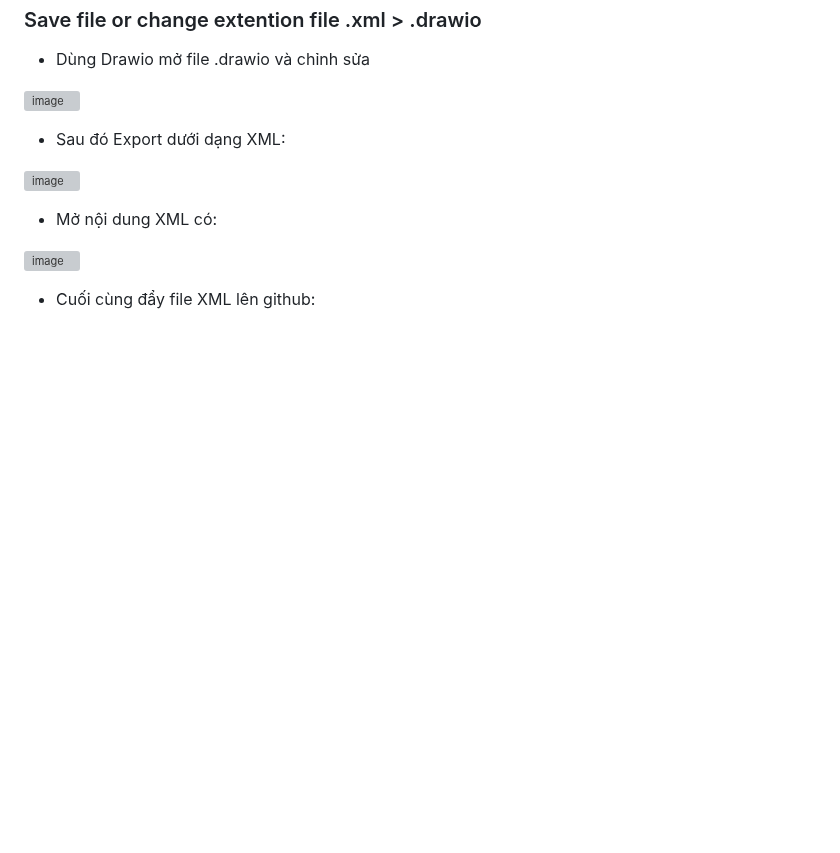
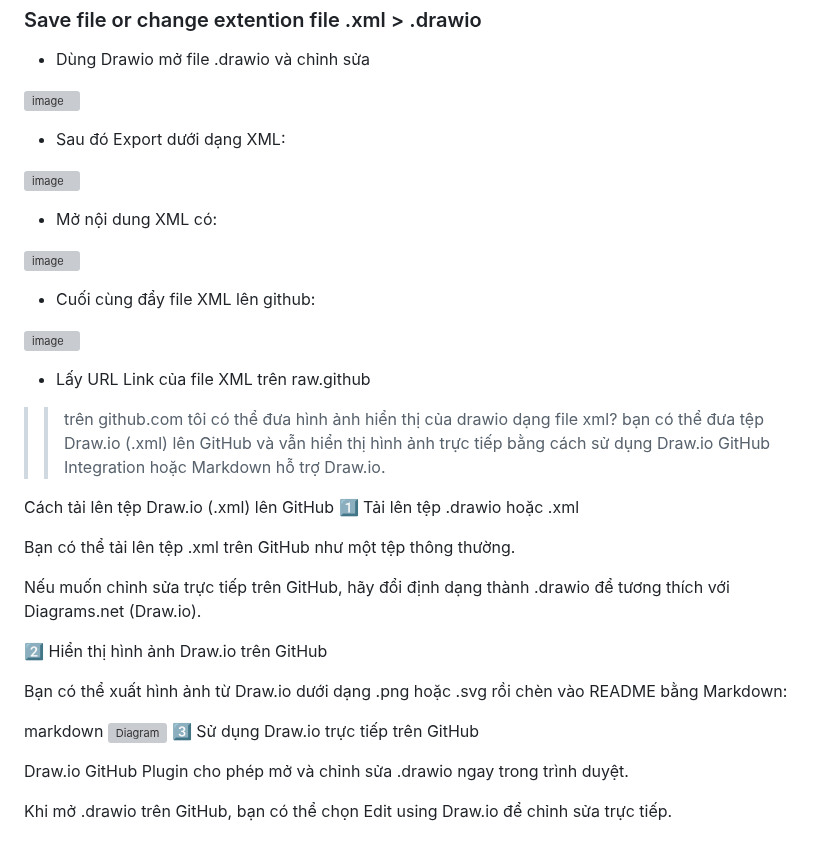
Before and after one commit to PhDLeToanThang/ai-ml-dl, a Markdown page: models/README.md, the part around the change. GitHub-like rendering; blank space fills up the shorter version; grey boxes are pictures that could not be loaded.

```diff
--- a/models/README.md
+++ b/models/README.md
@@ -251,3 +251,29 @@ You can copy this XML and import it directly into draw.io to view, edit, and mai
 ![image](https://github.com/user-attachments/assets/c7b3b68e-73c7-4f37-9fd3-e070a44c68f5)
 
 - Cuối cùng đẩy file XML lên github:
+
+![image](https://github.com/user-attachments/assets/26f6f3ca-5cda-447a-ac2c-125896b3dc3e)
+
+- Lấy URL Link của file XML trên raw.github
+
+>> trên github.com tôi có thể đưa hình ảnh hiển thị của drawio dạng file xml?
+bạn có thể đưa tệp Draw.io (.xml) lên GitHub và vẫn hiển thị hình ảnh trực tiếp bằng cách sử dụng Draw.io GitHub Integration hoặc Markdown hỗ trợ Draw.io.
+
+Cách tải lên tệp Draw.io (.xml) lên GitHub
+1️⃣ Tải lên tệp .drawio hoặc .xml
+
+Bạn có thể tải lên tệp .xml trên GitHub như một tệp thông thường.
+
+Nếu muốn chỉnh sửa trực tiếp trên GitHub, hãy đổi định dạng thành .drawio để tương thích với Diagrams.net (Draw.io).
+
+2️⃣ Hiển thị hình ảnh Draw.io trên GitHub
+
+Bạn có thể xuất hình ảnh từ Draw.io dưới dạng .png hoặc .svg rồi chèn vào README bằng Markdown:
+
+markdown
+![Diagram](https://raw.githubusercontent.com/username/repository/main/diagram.png)
+3️⃣ Sử dụng Draw.io trực tiếp trên GitHub
+
+Draw.io GitHub Plugin cho phép mở và chỉnh sửa .drawio ngay trong trình duyệt.
+
+Khi mở .drawio trên GitHub, bạn có thể chọn Edit using Draw.io để chỉnh sửa trực tiếp.
```
